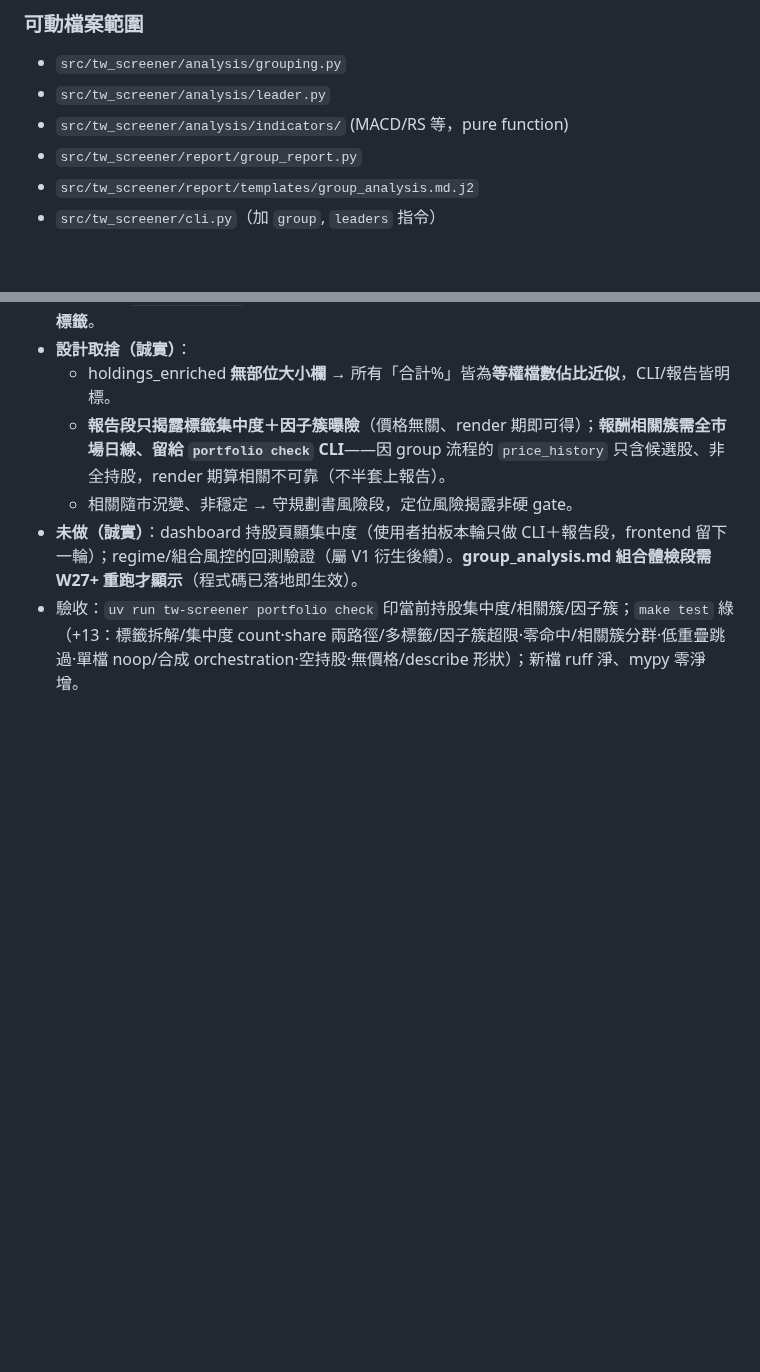
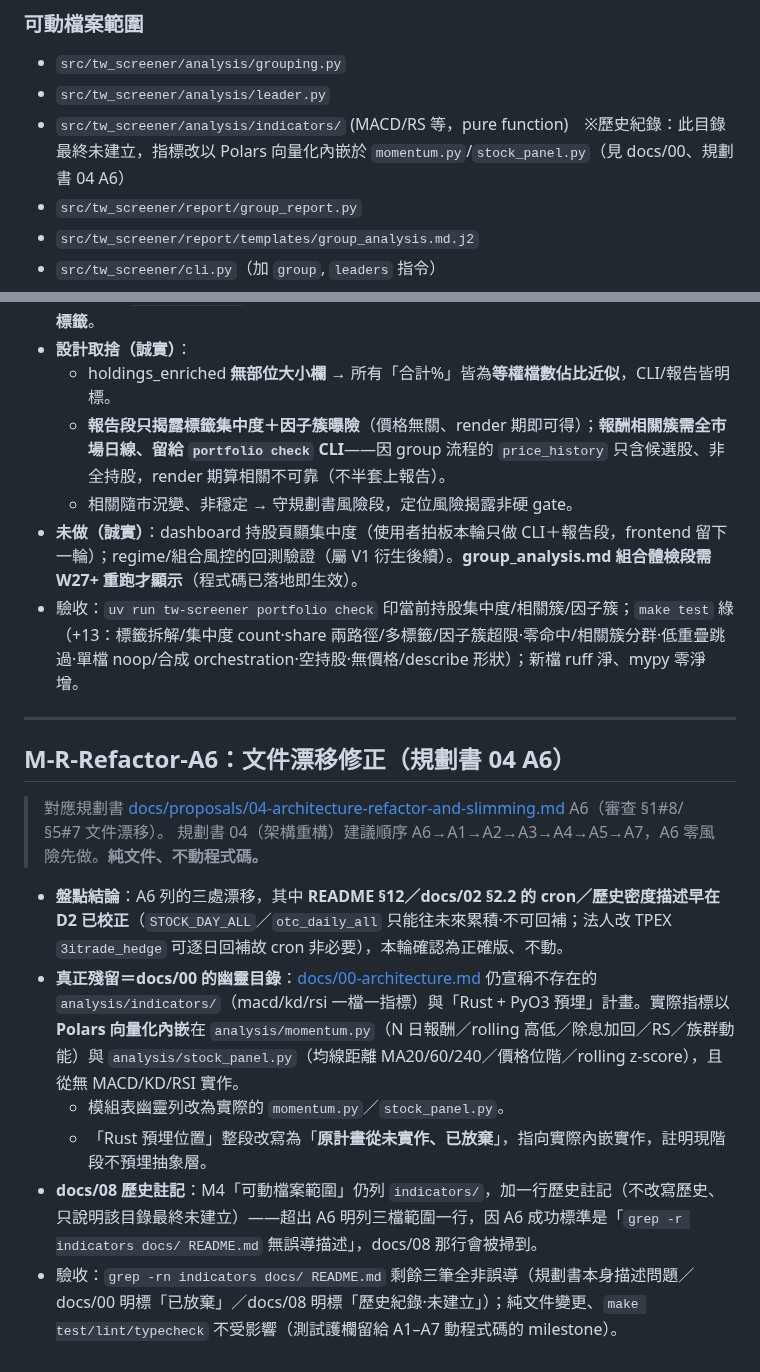
Before and after one commit to chousir/stockpick, a Markdown page: docs/08-milestones.md, 2 parts joined by grey strips. GitHub-like rendering; blank space fills up the shorter version.

```diff
--- a/docs/08-milestones.md
+++ b/docs/08-milestones.md
@@ -165,7 +165,7 @@ head reports/$(date +%Y-W%V)/screen_result_a_breakout.csv
 ### 可動檔案範圍
 - `src/tw_screener/analysis/grouping.py`
 - `src/tw_screener/analysis/leader.py`
-- `src/tw_screener/analysis/indicators/` (MACD/RS 等，pure function)
+- `src/tw_screener/analysis/indicators/` (MACD/RS 等，pure function)　※歷史紀錄：此目錄最終未建立，指標改以 Polars 向量化內嵌於 `momentum.py`/`stock_panel.py`（見 docs/00、規劃書 04 A6）
 - `src/tw_screener/report/group_report.py`
 - `src/tw_screener/report/templates/group_analysis.md.j2`
 - `src/tw_screener/cli.py`（加 `group`, `leaders` 指令）
@@ -705,3 +705,17 @@ M-修法7 四子項全完成並 push（分支 `fix/m7-entry-ladder`）：7a 計
   - 相關隨市況變、非穩定 → 守規劃書風險段，定位風險揭露非硬 gate。
 - **未做（誠實）**：dashboard 持股頁顯集中度（使用者拍板本輪只做 CLI＋報告段，frontend 留下一輪）；regime/組合風控的回測驗證（屬 V1 衍生後續）。**group_analysis.md 組合體檢段需 W27+ 重跑才顯示**（程式碼已落地即生效）。
 - 驗收：`uv run tw-screener portfolio check` 印當前持股集中度/相關簇/因子簇；`make test` 綠（+13：標籤拆解/集中度 count·share 兩路徑/多標籤/因子簇超限·零命中/相關簇分群·低重疊跳過·單檔 noop/合成 orchestration·空持股·無價格/describe 形狀）；新檔 ruff 淨、mypy 零淨增。
+
+---
+
+## M-R-Refactor-A6：文件漂移修正（規劃書 04 A6）
+
+> 對應規劃書 [docs/proposals/04-architecture-refactor-and-slimming.md](proposals/04-architecture-refactor-and-slimming.md) A6（審查 §1#8/§5#7 文件漂移）。
+> 規劃書 04（架構重構）建議順序 A6→A1→A2→A3→A4→A5→A7，A6 零風險先做。**純文件、不動程式碼。**
+
+- **盤點結論**：A6 列的三處漂移，其中 **README §12／docs/02 §2.2 的 cron／歷史密度描述早在 D2 已校正**（`STOCK_DAY_ALL`／`otc_daily_all` 只能往未來累積·不可回補；法人改 TPEX `3itrade_hedge` 可逐日回補故 cron 非必要），本輪確認為正確版、不動。
+- **真正殘留＝docs/00 的幽靈目錄**：[docs/00-architecture.md](00-architecture.md) 仍宣稱不存在的 `analysis/indicators/`（macd/kd/rsi 一檔一指標）與「Rust + PyO3 預埋」計畫。實際指標以 **Polars 向量化內嵌**在 `analysis/momentum.py`（N 日報酬／rolling 高低／除息加回／RS／族群動能）與 `analysis/stock_panel.py`（均線距離 MA20/60/240／價格位階／rolling z-score），且從無 MACD/KD/RSI 實作。
+  - 模組表幽靈列改為實際的 `momentum.py`／`stock_panel.py`。
+  - 「Rust 預埋位置」整段改寫為「**原計畫從未實作、已放棄**」，指向實際內嵌實作，註明現階段不預埋抽象層。
+- **docs/08 歷史註記**：M4「可動檔案範圍」仍列 `indicators/`，加一行歷史註記（不改寫歷史、只說明該目錄最終未建立）——超出 A6 明列三檔範圍一行，因 A6 成功標準是「`grep -r indicators docs/ README.md` 無誤導描述」，docs/08 那行會被掃到。
+- 驗收：`grep -rn indicators docs/ README.md` 剩餘三筆全非誤導（規劃書本身描述問題／docs/00 明標「已放棄」／docs/08 明標「歷史紀錄·未建立」）；純文件變更、`make test/lint/typecheck` 不受影響（測試護欄留給 A1–A7 動程式碼的 milestone）。
```
Also changed, not shown: docs/00-architecture.md (+8 -11 lines).
